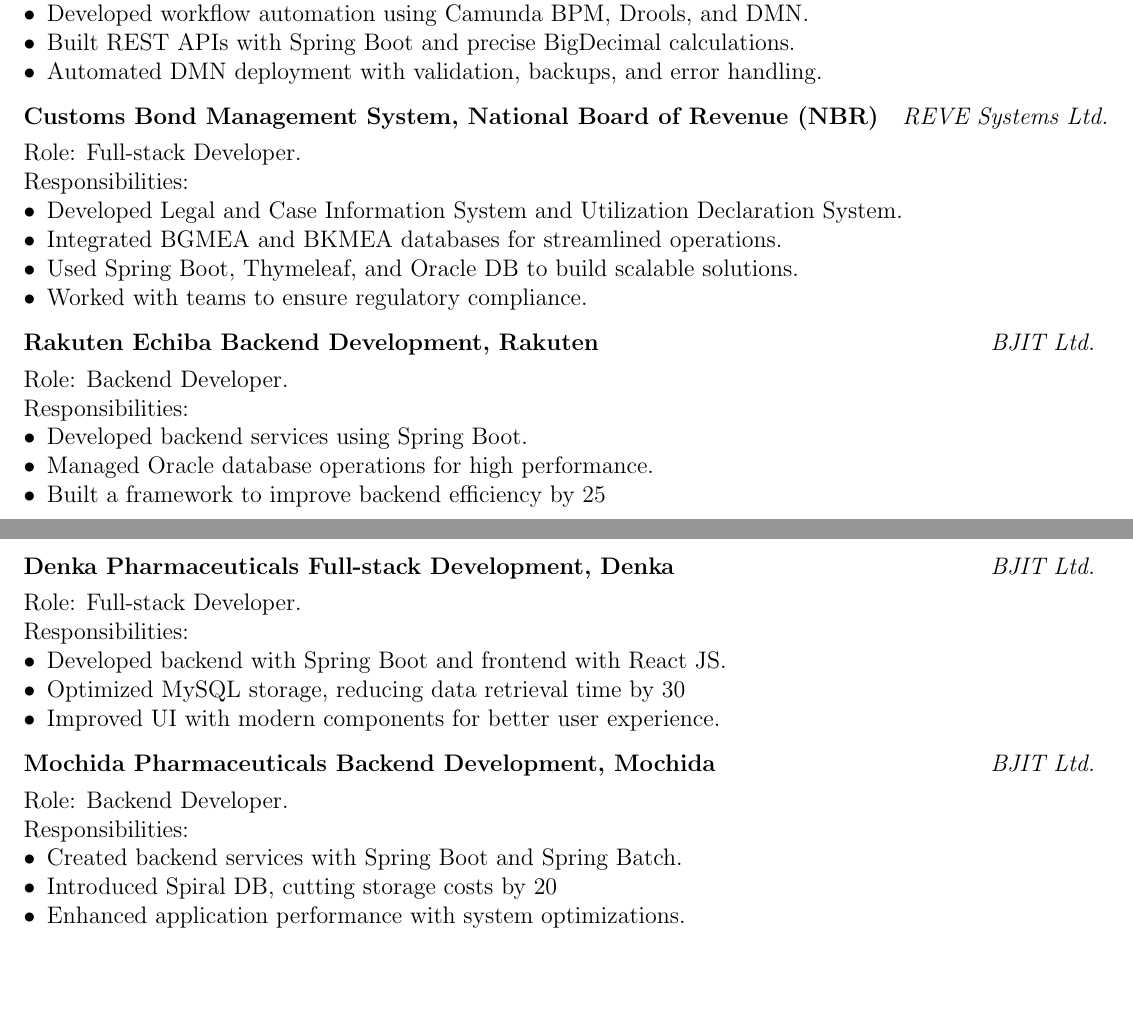
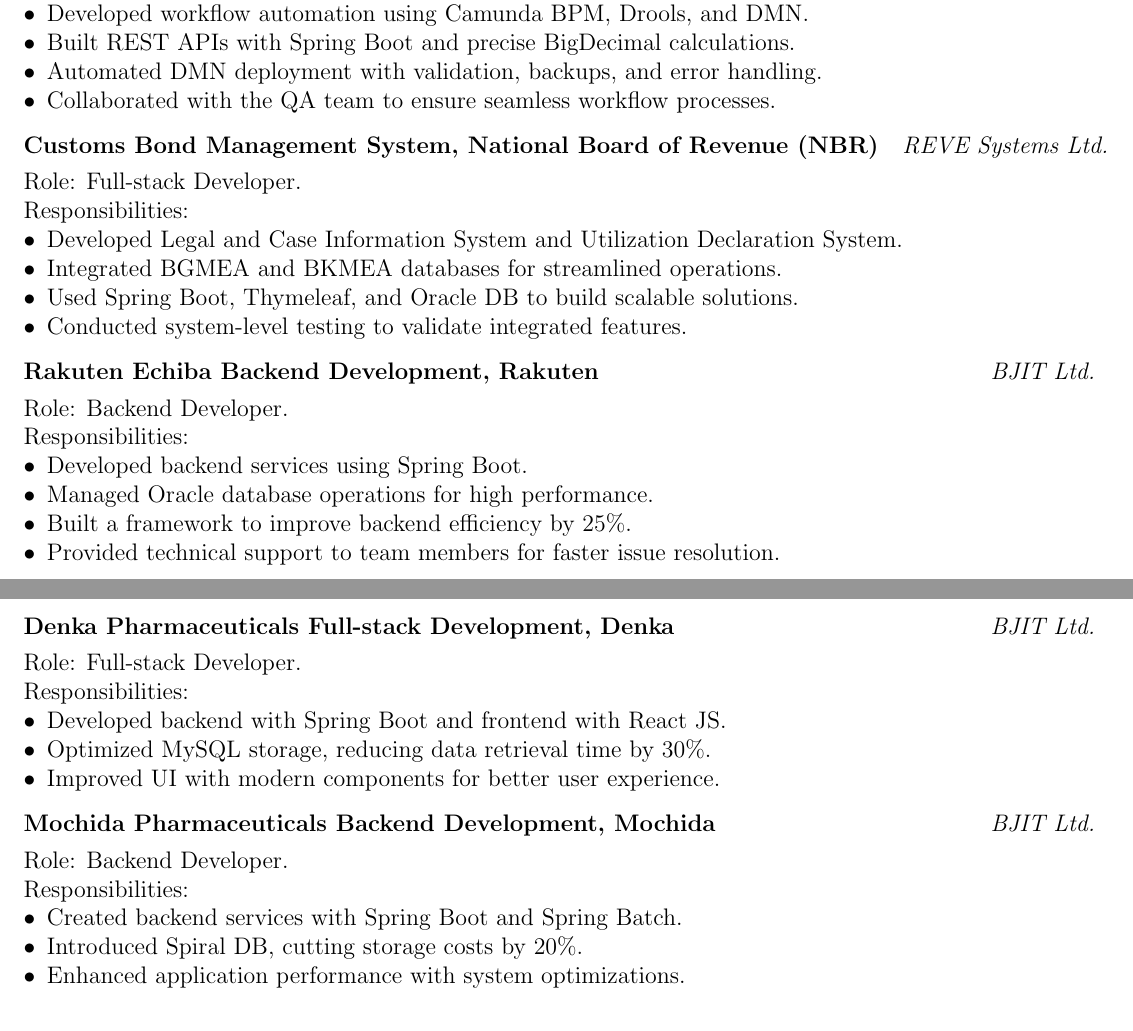
Before and after one commit to mdmosfikurrahman/cv, a LaTeX CV (CV-Md-Mosfikur-Rahman.tex, which reads sections/projects.tex): two parts of pages 3 and 4 of 4, joined at a grey line, cut so that both start at the same text, the shorter picture padded with empty space. Compiled offline with pdfLaTeX.

Commit message:
Update projects.tex

```diff
--- a/sections/projects.tex
+++ b/sections/projects.tex
@@ -9,6 +9,7 @@
             \item Developed workflow automation using Camunda BPM, Drools, and DMN.
             \item Built REST APIs with Spring Boot and precise BigDecimal calculations.
             \item Automated DMN deployment with validation, backups, and error handling.
+            \item Collaborated with the QA team to ensure seamless workflow processes.
         \end{itemize}
     }
     \\
@@ -23,7 +24,7 @@
             \item Developed Legal and Case Information System and Utilization Declaration System.
             \item Integrated BGMEA and BKMEA databases for streamlined operations.
             \item Used Spring Boot, Thymeleaf, and Oracle DB to build scalable solutions.
-            \item Worked with teams to ensure regulatory compliance.
+            \item Conducted system-level testing to validate integrated features.
         \end{itemize}
     }
     \\
@@ -37,7 +38,8 @@
         \begin{itemize}[leftmargin=*]
             \item Developed backend services using Spring Boot.
             \item Managed Oracle database operations for high performance.
-            \item Built a framework to improve backend efficiency by 25%.
+            \item Built a framework to improve backend efficiency by 25\%.
+            \item Provided technical support to team members for faster issue resolution.
         \end{itemize}
     }
     \\
@@ -50,7 +52,7 @@
         Responsibilities:
         \begin{itemize}[leftmargin=*]
             \item Developed backend with Spring Boot and frontend with React JS.
-            \item Optimized MySQL storage, reducing data retrieval time by 30%.
+            \item Optimized MySQL storage, reducing data retrieval time by 30\%.
             \item Improved UI with modern components for better user experience.
         \end{itemize}
     }
```
Also changed, not shown: sections/projects.tex (2 more changed lines).
